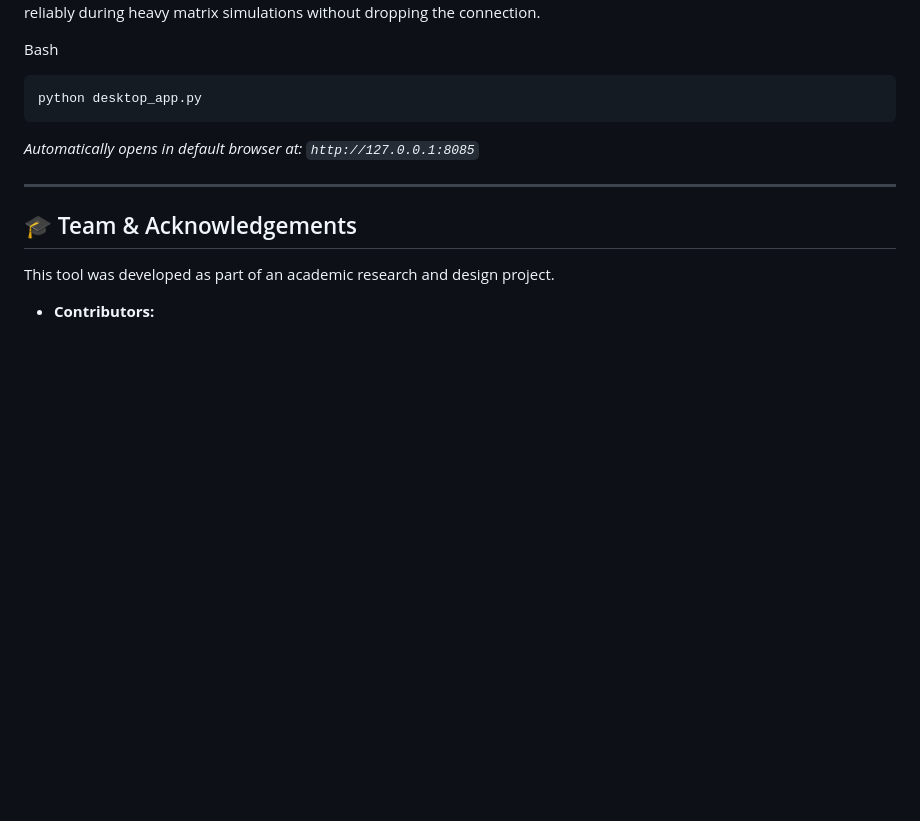
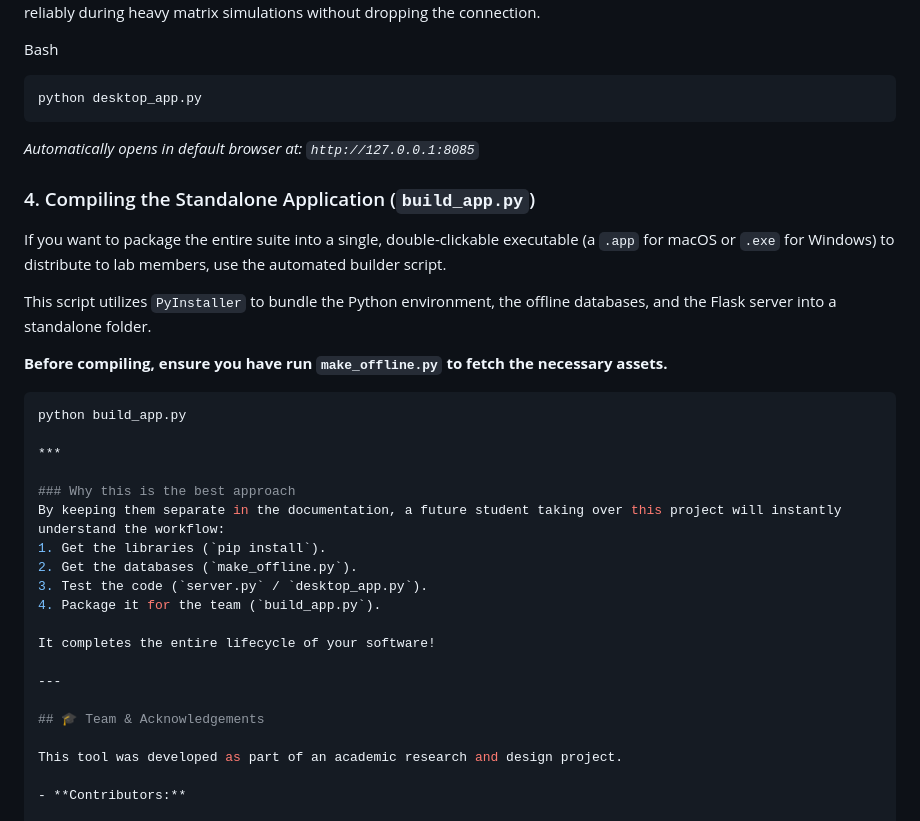
Before and after one commit to Predawnkalery/DBR-Simulation, a Markdown page: README.md, the part around the change. Rendered like a GitHub page; blank space fills up the shorter version.

Commit message:
Add standalone application compilation instructions
Added instructions for compiling the standalone application using build_app.py and clarified the workflow for future users.

````diff
--- a/README.md
+++ b/README.md
@@ -87,6 +87,28 @@ python desktop_app.py
 
 _Automatically opens in default browser at: `http://127.0.0.1:8085`_
 
+### 4. Compiling the Standalone Application (`build_app.py`)
+
+If you want to package the entire suite into a single, double-clickable executable (a `.app` for macOS or `.exe` for Windows) to distribute to lab members, use the automated builder script.
+
+This script utilizes `PyInstaller` to bundle the Python environment, the offline databases, and the Flask server into a standalone folder.
+
+**Before compiling, ensure you have run `make_offline.py` to fetch the necessary assets.**
+
+```bash
+python build_app.py
+
+***
+
+### Why this is the best approach
+By keeping them separate in the documentation, a future student taking over this project will instantly understand the workflow:
+1. Get the libraries (`pip install`).
+2. Get the databases (`make_offline.py`).
+3. Test the code (`server.py` / `desktop_app.py`).
+4. Package it for the team (`build_app.py`).
+
+It completes the entire lifecycle of your software!
+
 ---
 
 ## 🎓 Team & Acknowledgements
````
